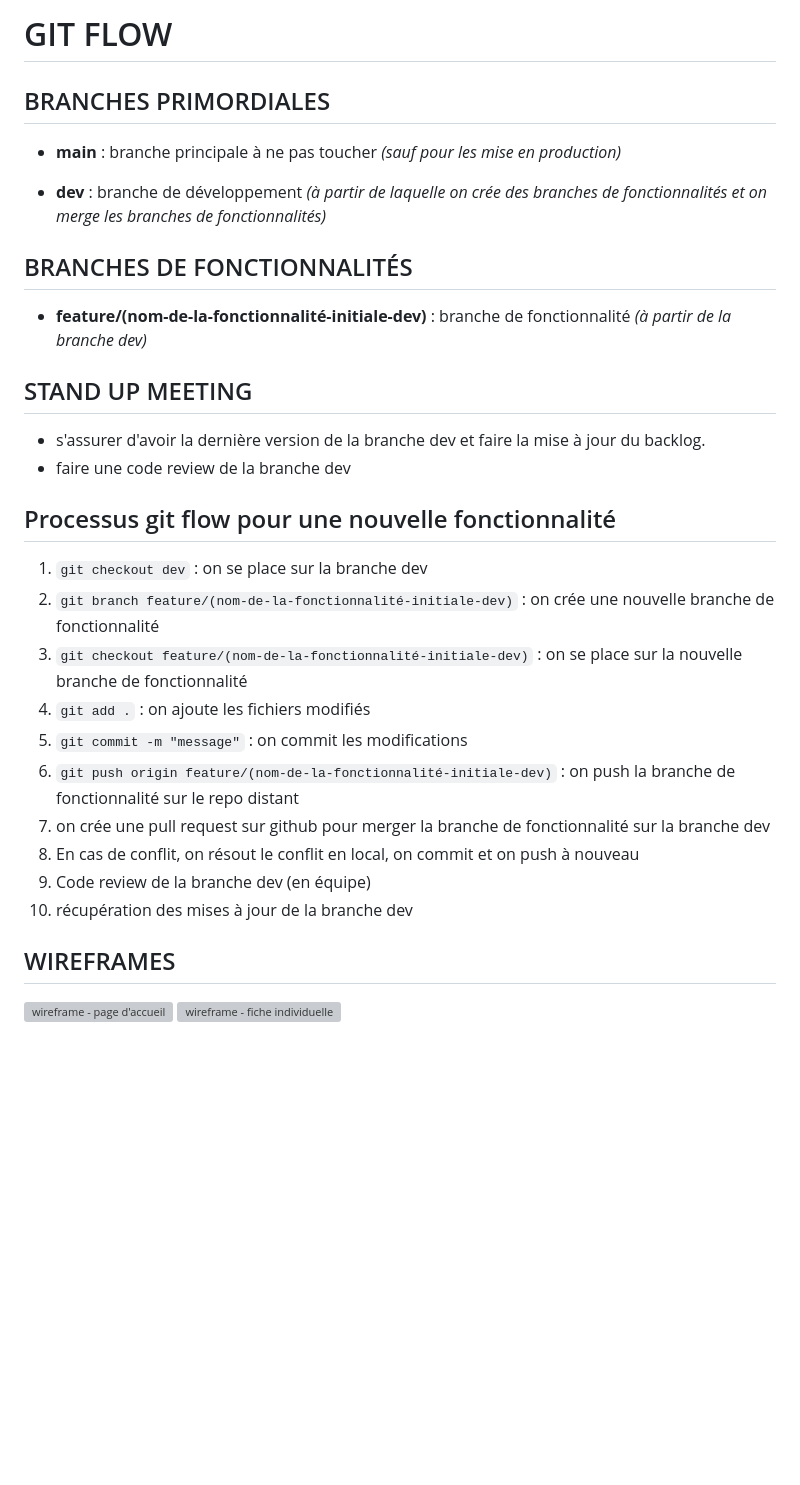
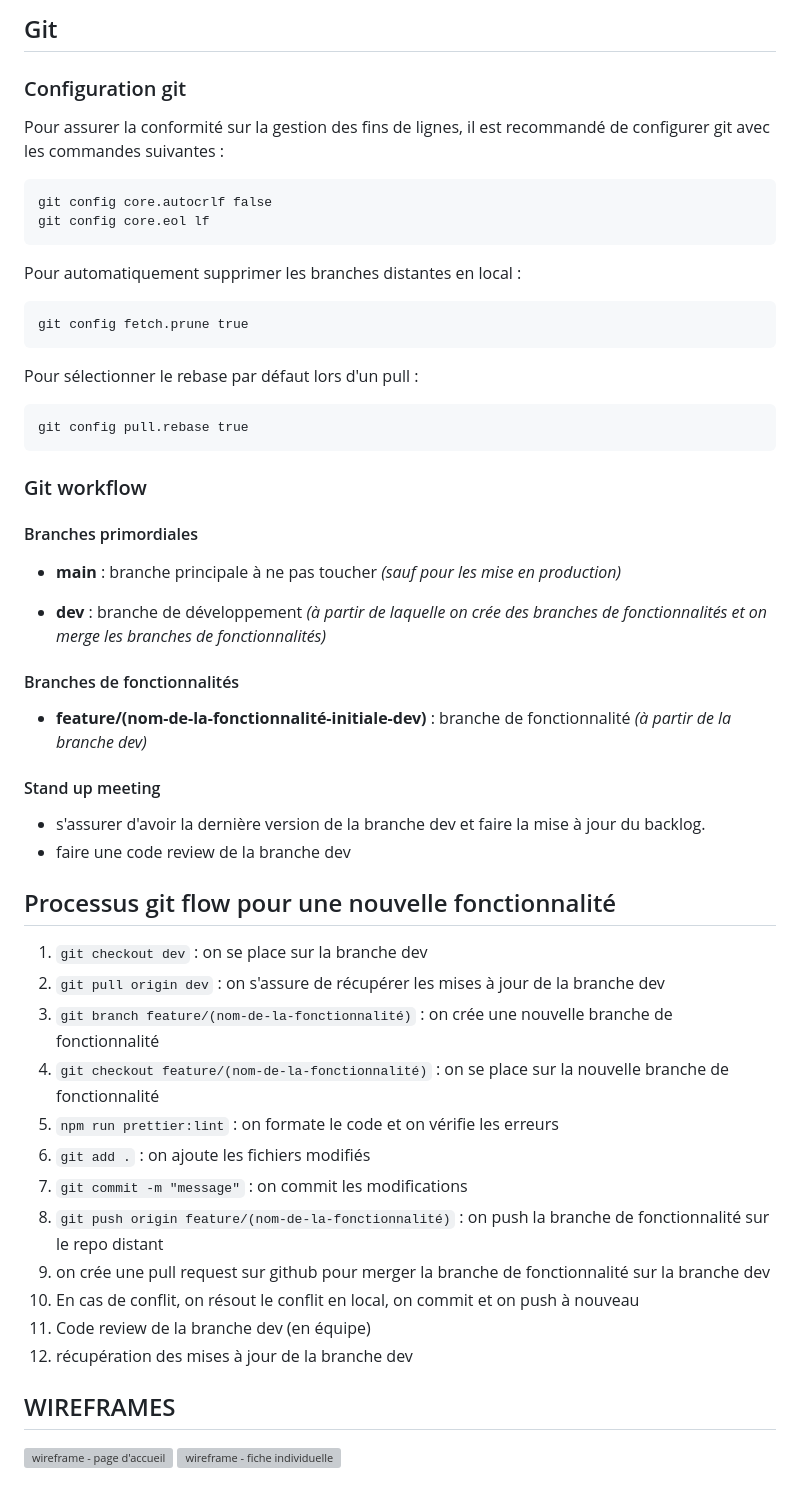
Before and after one commit to adatechschool/projet-collectif-nantes-dataviz-daf, a Markdown page: README.md, the part around the change printed below. Rendered like a GitHub page; blank space fills up the shorter version; grey boxes are pictures that could not be loaded.

````diff
--- a/README.md
+++ b/README.md
@@ -61,17 +83,40 @@ Après formatage, tout ce qui sera dans le .prettierignore ne sera pas pris en c
 
-# GIT FLOW
+## Git
 
-## BRANCHES PRIMORDIALES
+### Configuration git
+
+Pour assurer la conformité sur la gestion des fins de lignes, il est recommandé de configurer git avec les commandes suivantes :
+
+```
+git config core.autocrlf false
+git config core.eol lf
+```
+
+Pour automatiquement supprimer les branches distantes en local :
+
+```
+git config fetch.prune true
+```
+
+Pour sélectionner le rebase par défaut lors d'un pull :
+
+```
+git config pull.rebase true
+```
+
+### Git workflow
+
+#### Branches primordiales
 
 - __main__ : branche principale à ne pas toucher *(sauf pour les mise en production)*
 
 - __dev__ : branche de développement *(à partir de laquelle on crée des branches de fonctionnalités et on merge les branches de fonctionnalités)*
 
-## BRANCHES DE FONCTIONNALITÉS
+#### Branches de fonctionnalités
 
 - __feature/(nom-de-la-fonctionnalité-initiale-dev)__ : branche de fonctionnalité *(à partir de la branche dev)*
 
-## STAND UP MEETING
+#### Stand up meeting
 
 - s'assurer d'avoir la dernière version de la branche dev et faire la mise à jour du backlog.
 - faire une code review de la branche dev
@@ -79,16 +124,19 @@ Après formatage, tout ce qui sera dans le .prettierignore ne sera pas pris en c
 ## Processus git flow pour une nouvelle fonctionnalité
 
 1. `git checkout dev` : on se place sur la branche dev
-2. `git branch feature/(nom-de-la-fonctionnalité-initiale-dev)` : on crée une nouvelle branche de fonctionnalité
-3. `git checkout feature/(nom-de-la-fonctionnalité-initiale-dev)` : on se place sur la nouvelle branche de fonctionnalité
-4. `git add .` : on ajoute les fichiers modifiés
-5. `git commit -m "message"` : on commit les modifications
-6. `git push origin feature/(nom-de-la-fonctionnalité-initiale-dev)` : on push la branche de fonctionnalité sur le repo distant
-7. on crée une pull request sur github pour merger la branche de fonctionnalité sur la branche dev
-8. En cas de conflit, on résout le conflit en local, on commit et on push à nouveau
-9. Code review de la branche dev (en équipe)
-10. récupération des mises à jour de la branche dev
+2. `git pull origin dev` : on s'assure de récupérer les mises à jour de la branche dev
+3. `git branch feature/(nom-de-la-fonctionnalité)` : on crée une nouvelle branche de fonctionnalité
+4. `git checkout feature/(nom-de-la-fonctionnalité)` : on se place sur la nouvelle branche de fonctionnalité
+5. `npm run prettier:lint` : on formate le code et on vérifie les erreurs
+6. `git add .` : on ajoute les fichiers modifiés
+7. `git commit -m "message"` : on commit les modifications
+8. `git push origin feature/(nom-de-la-fonctionnalité)` : on push la branche de fonctionnalité sur le repo distant
+9. on crée une pull request sur github pour merger la branche de fonctionnalité sur la branche dev
+10. En cas de conflit, on résout le conflit en local, on commit et on push à nouveau
+11. Code review de la branche dev (en équipe)
+12. récupération des mises à jour de la branche dev
 
 ## WIREFRAMES
+
 ![wireframe - page d'accueil](assets\wireframe_accueil_daf.png)
 ![wireframe - fiche individuelle](assets\wireframe_fiche_daf.png)
````
Also changed, not shown: other parts of README.md (+48 -21 lines).
